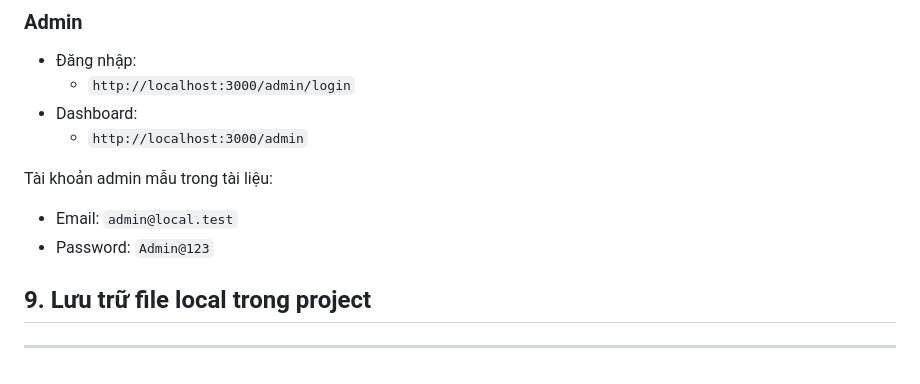
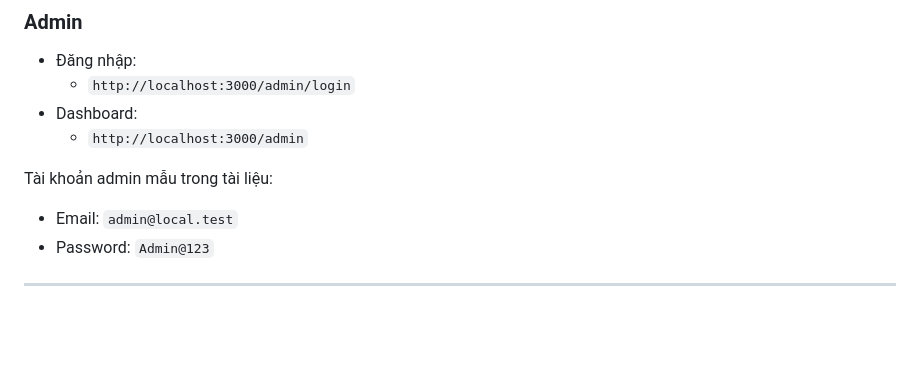
Before and after one commit to kienpt012/job-search-system, a Markdown page: README.md, the part around the change. Rendered like a GitHub page; blank space fills up the shorter version.

```diff
--- a/README.md
+++ b/README.md
@@ -184,7 +184,4 @@ Tài khoản admin mẫu trong tài liệu:
 
 - Email: `admin@local.test`
 - Password: `Admin@123`
-
-## 9. Lưu trữ file local trong project
-
 ---
```
